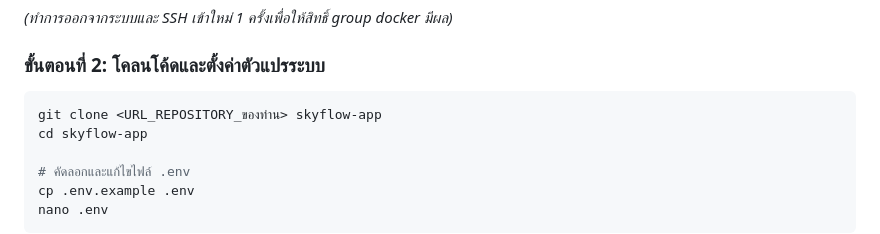
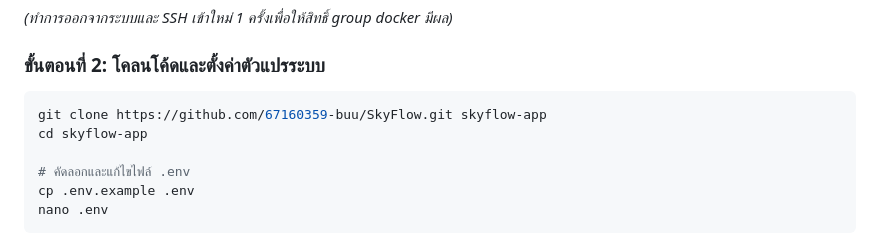
Before and after one commit to 67160359-buu/SkyFlow, a Markdown page: DEPLOYMENT.md, the part around the change. Rendered like a GitHub page.

````diff
--- a/DEPLOYMENT.md
+++ b/DEPLOYMENT.md
@@ -71,7 +71,7 @@ sudo usermod -aG docker $USER
 
 ### ขั้นตอนที่ 2: โคลนโค้ดและตั้งค่าตัวแปรระบบ
 ```bash
-git clone <URL_REPOSITORY_ของท่าน> skyflow-app
+git clone https://github.com/67160359-buu/SkyFlow.git skyflow-app
 cd skyflow-app
 
 # คัดลอกและแก้ไขไฟล์ .env
````
Also changed, not shown: DEPLOY_RENDER.md (+1 -1 lines).
